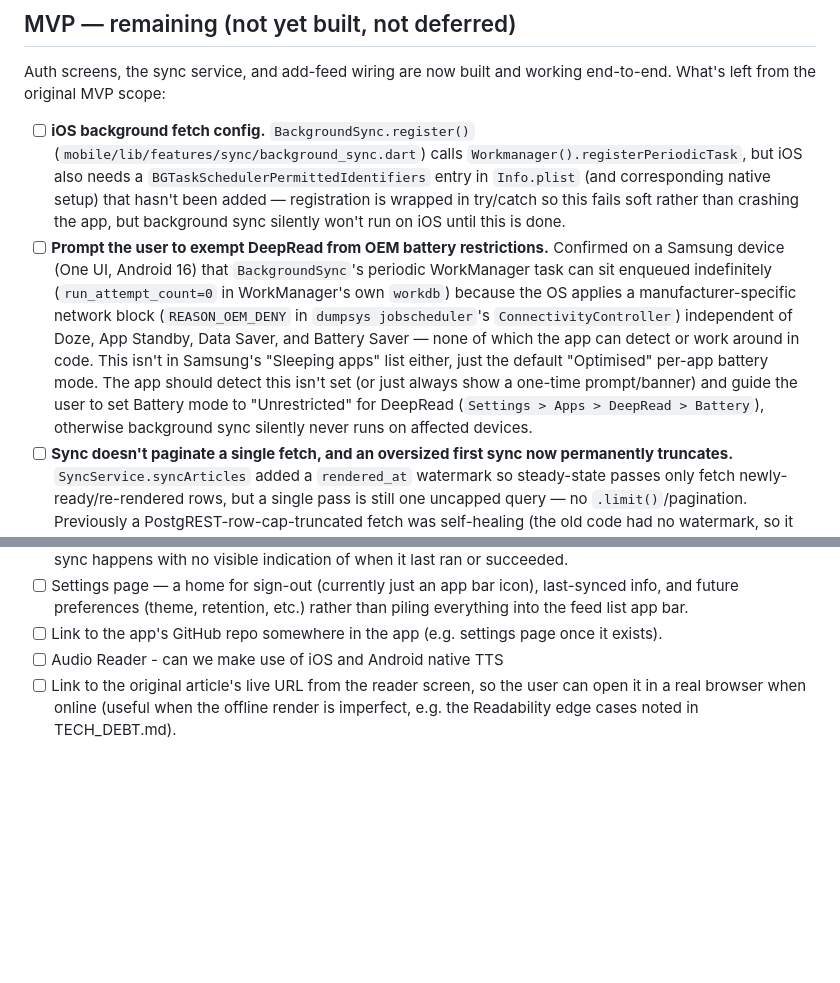
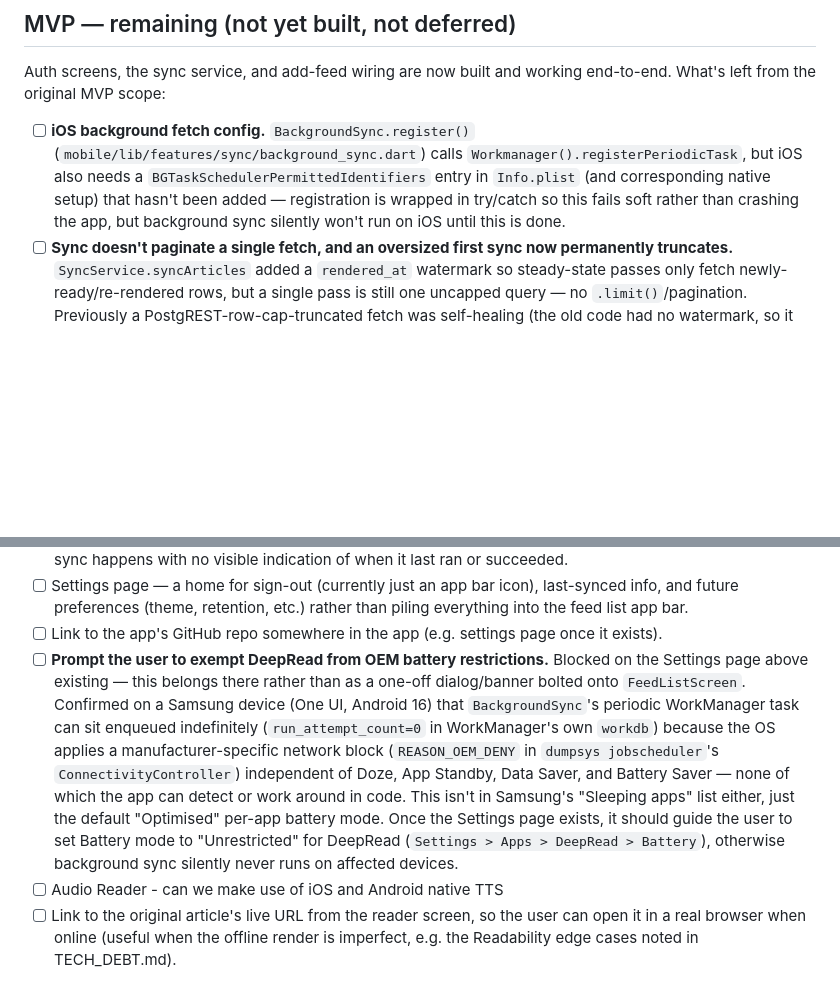
Before and after one commit to JRedrupp/deepread, a Markdown page: TODO.md, 2 parts joined by grey strips. Rendered like a GitHub page; blank space fills up the shorter version.

Commit message:
Move OEM battery restriction prompt TODO to depend on Settings page
The prompt belongs on the Settings page, not as a one-off dialog/banner
bolted onto FeedListScreen, so it can't be built until that page exists.

```diff
--- a/TODO.md
+++ b/TODO.md
@@ -5,7 +5,6 @@
 Auth screens, the sync service, and add-feed wiring are now built and working end-to-end. What's left from the original MVP scope:
 
 - [ ] **iOS background fetch config.** `BackgroundSync.register()` (`mobile/lib/features/sync/background_sync.dart`) calls `Workmanager().registerPeriodicTask`, but iOS also needs a `BGTaskSchedulerPermittedIdentifiers` entry in `Info.plist` (and corresponding native setup) that hasn't been added — registration is wrapped in try/catch so this fails soft rather than crashing the app, but background sync silently won't run on iOS until this is done.
-- [ ] **Prompt the user to exempt DeepRead from OEM battery restrictions.** Confirmed on a Samsung device (One UI, Android 16) that `BackgroundSync`'s periodic WorkManager task can sit enqueued indefinitely (`run_attempt_count=0` in WorkManager's own `workdb`) because the OS applies a manufacturer-specific network block (`REASON_OEM_DENY` in `dumpsys jobscheduler`'s `ConnectivityController`) independent of Doze, App Standby, Data Saver, and Battery Saver — none of which the app can detect or work around in code. This isn't in Samsung's "Sleeping apps" list either, just the default "Optimised" per-app battery mode. The app should detect this isn't set (or just always show a one-time prompt/banner) and guide the user to set Battery mode to "Unrestricted" for DeepRead (`Settings > Apps > DeepRead > Battery`), otherwise background sync silently never runs on affected devices.
 - [ ] **Sync doesn't paginate a single fetch, and an oversized first sync now permanently truncates.** `SyncService.syncArticles` added a `rendered_at` watermark so steady-state passes only fetch newly-ready/re-rendered rows, but a single pass is still one uncapped query — no `.limit()`/pagination. Previously a PostgREST-row-cap-truncated fetch was self-healing (the old code had no watermark, so it just refetched everything, including the truncated remainder, on the next pass); now the watermark advances to the max `rendered_at` seen in that page, so a truncated page **permanently** strands whatever didn't fit. Needs `.order('rendered_at').limit(N)` paging with the watermark only advancing once a full pass is confirmed complete (e.g. don't advance it at all if the page came back at the cap).
 - [ ] **Sync doesn't isolate per-article failures.** `SyncService._downloadAndStore` has no try/catch around individual articles — one bad zip download aborts the rest of that sync pass. The backend renderer already isolates per-article failures; the client sync loop should too.
 
@@ -27,6 +26,7 @@ Everything below this section is genuinely deferred/out-of-scope for the MVP, no
 - [ ] "Last synced" timestamp shown in the UI (e.g. next to the sync button in `FeedListScreen`) — currently sync happens with no visible indication of when it last ran or succeeded.
 - [ ] Settings page — a home for sign-out (currently just an app bar icon), last-synced info, and future preferences (theme, retention, etc.) rather than piling everything into the feed list app bar.
 - [ ] Link to the app's GitHub repo somewhere in the app (e.g. settings page once it exists).
+- [ ] **Prompt the user to exempt DeepRead from OEM battery restrictions.** Blocked on the Settings page above existing — this belongs there rather than as a one-off dialog/banner bolted onto `FeedListScreen`. Confirmed on a Samsung device (One UI, Android 16) that `BackgroundSync`'s periodic WorkManager task can sit enqueued indefinitely (`run_attempt_count=0` in WorkManager's own `workdb`) because the OS applies a manufacturer-specific network block (`REASON_OEM_DENY` in `dumpsys jobscheduler`'s `ConnectivityController`) independent of Doze, App Standby, Data Saver, and Battery Saver — none of which the app can detect or work around in code. This isn't in Samsung's "Sleeping apps" list either, just the default "Optimised" per-app battery mode. Once the Settings page exists, it should guide the user to set Battery mode to "Unrestricted" for DeepRead (`Settings > Apps > DeepRead > Battery`), otherwise background sync silently never runs on affected devices.
 - [ ] Audio Reader - can we make use of iOS and Android native TTS
 - [ ] Link to the original article's live URL from the reader screen, so the user can open it in a real browser when online (useful when the offline render is imperfect, e.g. the Readability edge cases noted in TECH_DEBT.md).
 
```
